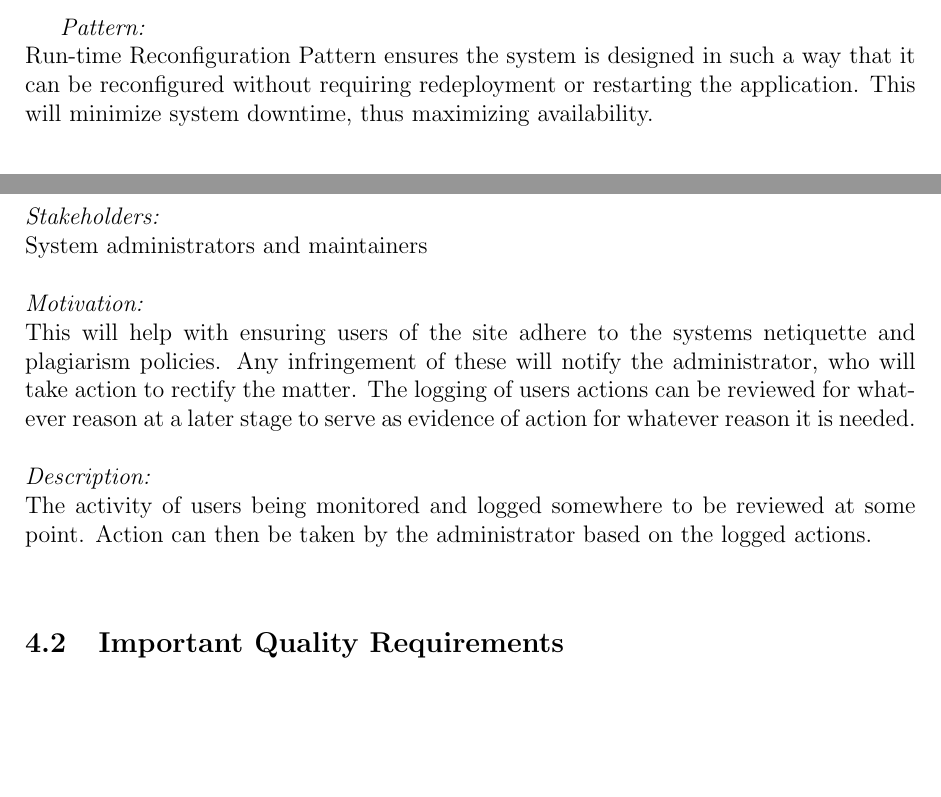
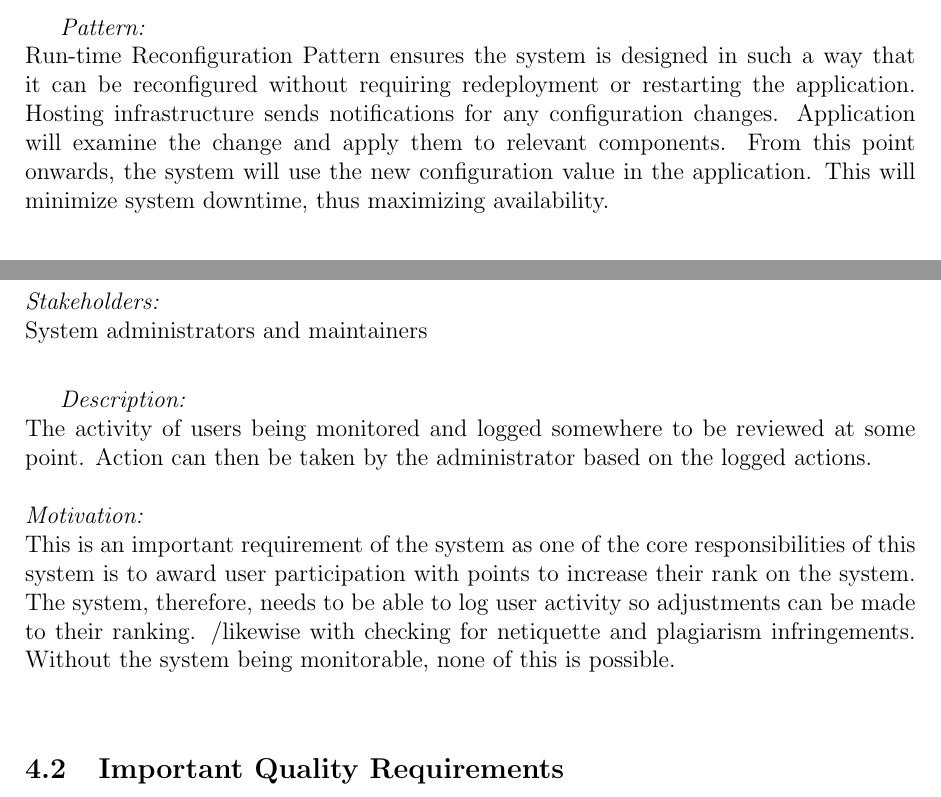
Before and after one commit to COS301-Group-3-A-Phase2/Part2-Mini-Project, a LaTeX document (COS301_Phase2-Group3a.tex): two parts of pages 9 and 10 of 15, joined at a grey line, cut so that both start at the same text, the shorter picture padded with empty space. Compiled offline with pdfLaTeX.

Commit message:
Completed my Quality requirements

```diff
--- a/COS301_Phase2-Group3a.tex
+++ b/COS301_Phase2-Group3a.tex
@@ -273,7 +274,7 @@ PHP’s implicit MVC features will be used to implement this architecture.
 		\item Failure detection as it occurs. Should the system run in to a fault the system maintainer should be notified immediately so he can rectify it.
 		\end{itemize}
 
-		\emph{Pattern: }\\ Run-time Reconfiguration Pattern ensures the system is designed in such a way that it can be reconfigured without requiring redeployment or restarting the application. This will minimize system downtime, thus maximizing availability.
+		\emph{Pattern: }\\ Run-time Reconfiguration Pattern ensures the system is designed in such a way that it can be reconfigured without requiring redeployment or restarting the application. Hosting infrastructure sends notifications for any configuration changes. Application will examine the change and apply them to relevant components. From this point onwards, the system will use the new configuration value in the application. This will minimize system downtime, thus maximizing availability.
 
 		%Jess
 		\subsubsection{Usability}
@@ -289,9 +290,9 @@ PHP’s implicit MVC features will be used to implement this architecture.
 		%Sphe
 		\subsubsection{Monitoring And Auditability}
 		\emph{Stakeholders: }\\ System administrators and maintainers\\
-		\\\emph{Motivation: }\\ This will help with ensuring users of the site adhere to the systems netiquette and plagiarism policies. Any infringement of these will notify the administrator, who will take action to rectify the matter. The logging of users actions can be reviewed for whatever reason at a later stage to serve as evidence of action for whatever reason it is needed. \\
-		\\\emph{Description: }\\ The activity of users being monitored and logged somewhere to be reviewed at some point. Action can then be taken by the administrator based on the logged actions. \\
 
+		\emph{Description: }\\ The activity of users being monitored and logged somewhere to be reviewed at some point. Action can then be taken by the administrator based on the logged actions. \\
+		\\\emph{Motivation: }\\ This is an important requirement of the system as one of the core responsibilities of this system is to award user participation with points to increase their rank on the system. The system, therefore, needs to be able to log user activity so adjustments can be made to their ranking. /likewise with checking for netiquette and plagiarism infringements. Without the system being monitorable, none of this is possible. \\
 
 	\subsection{Important Quality Requirements}
 		%Jess
```
Also changed, not shown: COS301_Phase2-Group3a.pdf, COS301_Phase2-Group3a.tex (12 more changed lines), 5 other files.
